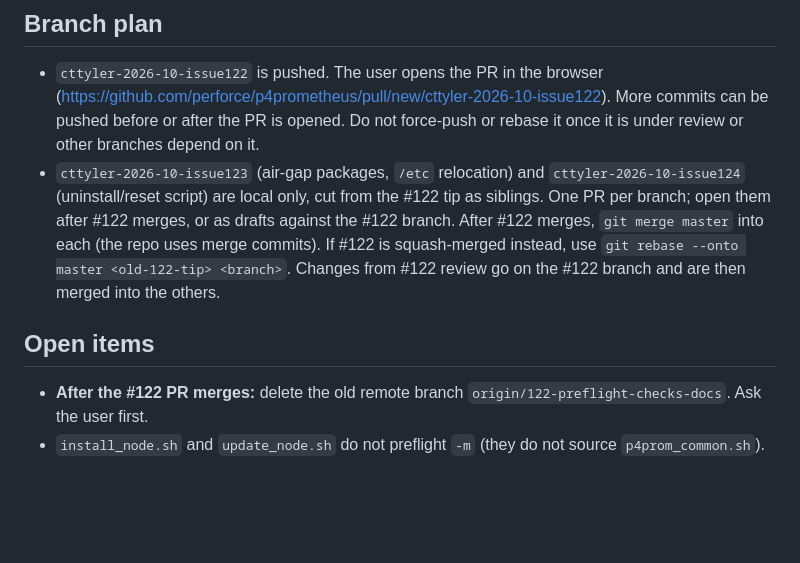
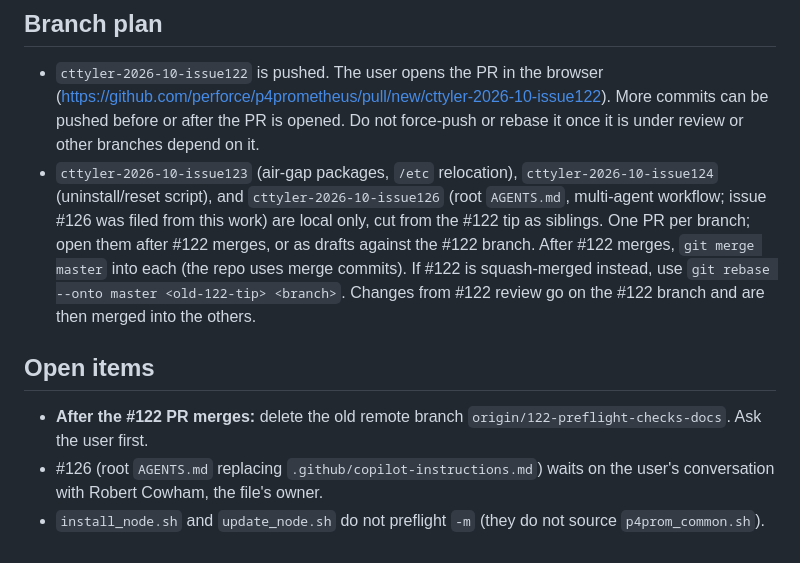
Before and after one commit to perforce/p4prometheus, a Markdown page: ai_dev_support/session-log-2026-10-15-cttyler-122.md, the part around the change. GitHub-like rendering; blank space fills up the shorter version.

Commit message:
Mention #126 branch in #122 handoff notes
Co-Authored-By: Claude Sonnet 5.5 <noreply@anthropic.com>

```diff
--- a/ai_dev_support/session-log-2026-10-15-cttyler-122.md
+++ b/ai_dev_support/session-log-2026-10-15-cttyler-122.md
@@ -72,9 +72,10 @@ expected. Sample training data only; be more careful with Git than with the lab.
   (https://github.com/perforce/p4prometheus/pull/new/cttyler-2026-10-issue122).
   More commits can be pushed before or after the PR is opened. Do not force-push or
   rebase it once it is under review or other branches depend on it.
-- `cttyler-2026-10-issue123` (air-gap packages, `/etc` relocation) and
-  `cttyler-2026-10-issue124` (uninstall/reset script) are local only, cut from the
-  #122 tip as siblings. One PR per branch; open them after #122 merges, or as
+- `cttyler-2026-10-issue123` (air-gap packages, `/etc` relocation),
+  `cttyler-2026-10-issue124` (uninstall/reset script), and
+  `cttyler-2026-10-issue126` (root `AGENTS.md`, multi-agent workflow; issue #126
+  was filed from this work) are local only, cut from the #122 tip as siblings. One PR per branch; open them after #122 merges, or as
   drafts against the #122 branch. After #122 merges, `git merge master` into each
   (the repo uses merge commits). If #122 is squash-merged instead, use
   `git rebase --onto master <old-122-tip> <branch>`. Changes from #122 review go on
@@ -83,5 +84,7 @@ expected. Sample training data only; be more careful with Git than with the lab.
 ## Open items
 - **After the #122 PR merges:** delete the old remote branch
   `origin/122-preflight-checks-docs`. Ask the user first.
+- #126 (root `AGENTS.md` replacing `.github/copilot-instructions.md`) waits on the
+  user's conversation with Robert Cowham, the file's owner.
 - `install_node.sh` and `update_node.sh` do not preflight `-m` (they do not source
   `p4prom_common.sh`).
```
